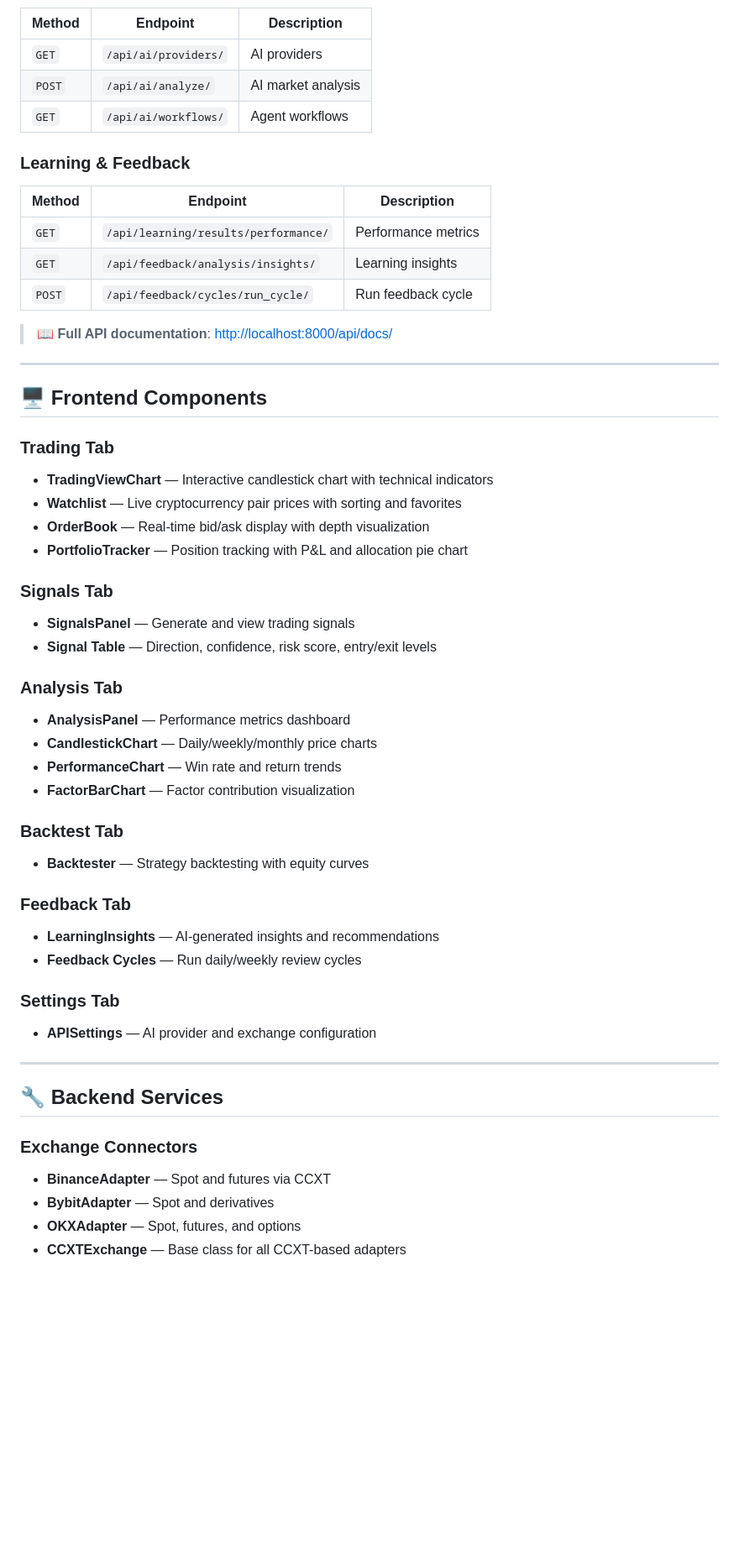
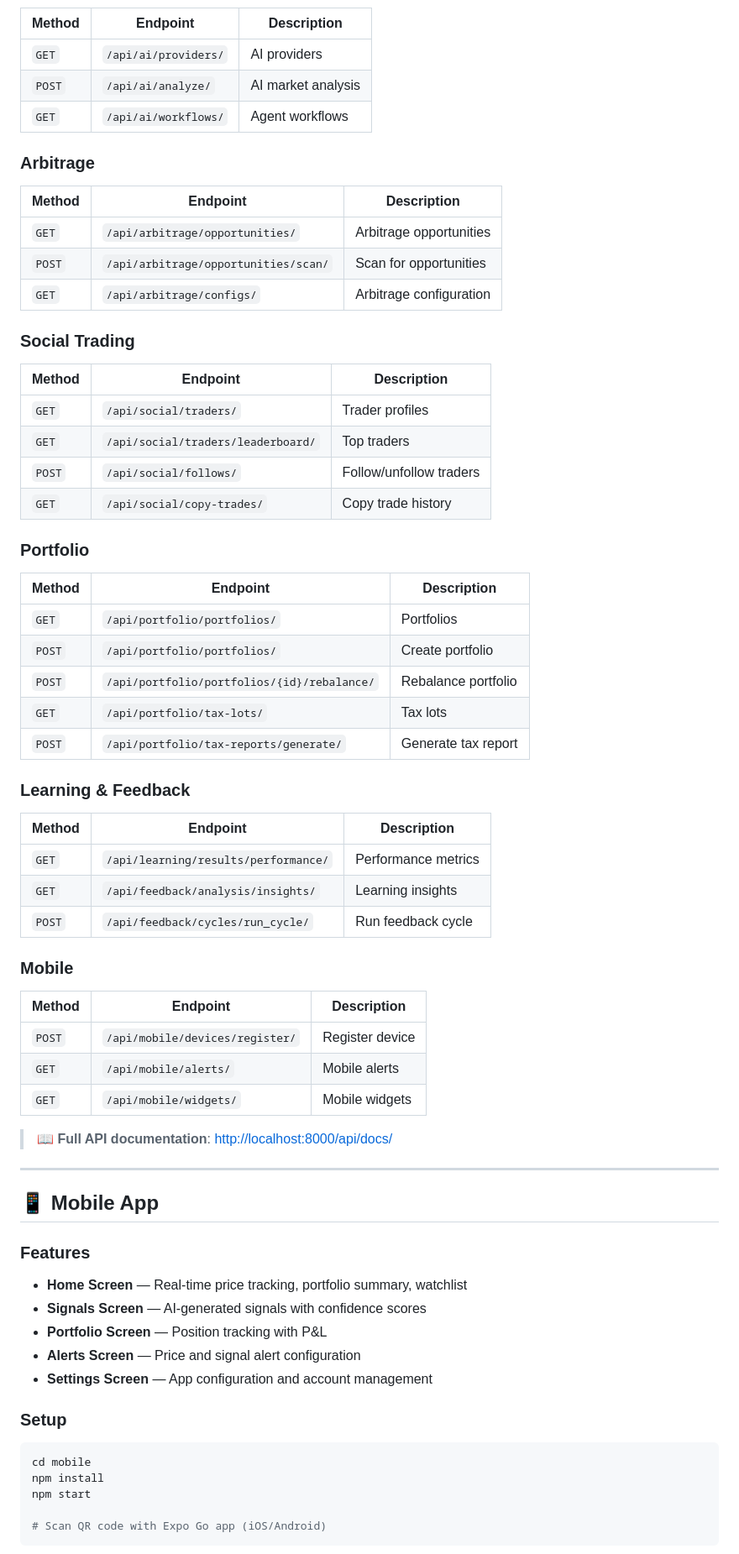
Before and after one commit to myazdanpanah/AI-Trading, a Markdown page: README.md, the part around one of its changes. Shown at 84% size. Drawn GitHub-style; blank space fills up the shorter version.

````diff
--- a/README.md
+++ b/README.md
@@ -423,6 +482,33 @@ Authorization: Bearer <access_token>
 | `POST` | `/api/ai/analyze/` | AI market analysis |
 | `GET` | `/api/ai/workflows/` | Agent workflows |
 
+### Arbitrage
+
+| Method | Endpoint | Description |
+|--------|----------|-------------|
+| `GET` | `/api/arbitrage/opportunities/` | Arbitrage opportunities |
+| `POST` | `/api/arbitrage/opportunities/scan/` | Scan for opportunities |
+| `GET` | `/api/arbitrage/configs/` | Arbitrage configuration |
+
+### Social Trading
+
+| Method | Endpoint | Description |
+|--------|----------|-------------|
+| `GET` | `/api/social/traders/` | Trader profiles |
+| `GET` | `/api/social/traders/leaderboard/` | Top traders |
+| `POST` | `/api/social/follows/` | Follow/unfollow traders |
+| `GET` | `/api/social/copy-trades/` | Copy trade history |
+
+### Portfolio
+
+| Method | Endpoint | Description |
+|--------|----------|-------------|
+| `GET` | `/api/portfolio/portfolios/` | Portfolios |
+| `POST` | `/api/portfolio/portfolios/` | Create portfolio |
+| `POST` | `/api/portfolio/portfolios/{id}/rebalance/` | Rebalance portfolio |
+| `GET` | `/api/portfolio/tax-lots/` | Tax lots |
+| `POST` | `/api/portfolio/tax-reports/generate/` | Generate tax report |
+
 ### Learning & Feedback
 
 | Method | Endpoint | Description |
@@ -431,45 +517,34 @@ Authorization: Bearer <access_token>
 | `GET` | `/api/feedback/analysis/insights/` | Learning insights |
 | `POST` | `/api/feedback/cycles/run_cycle/` | Run feedback cycle |
 
+### Mobile
+
+| Method | Endpoint | Description |
+|--------|----------|-------------|
+| `POST` | `/api/mobile/devices/register/` | Register device |
+| `GET` | `/api/mobile/alerts/` | Mobile alerts |
+| `GET` | `/api/mobile/widgets/` | Mobile widgets |
+
 > 📖 **Full API documentation**: [http://localhost:8000/api/docs/](http://localhost:8000/api/docs/)
 
 ---
 
-## 🖥️ Frontend Components
+## 📱 Mobile App
 
-### Trading Tab
-- **TradingViewChart** — Interactive candlestick chart with technical indicators
-- **Watchlist** — Live cryptocurrency pair prices with sorting and favorites
-- **OrderBook** — Real-time bid/ask display with depth visualization
-- **PortfolioTracker** — Position tracking with P&L and allocation pie chart
+### Features
+- **Home Screen** — Real-time price tracking, portfolio summary, watchlist
+- **Signals Screen** — AI-generated signals with confidence scores
+- **Portfolio Screen** — Position tracking with P&L
+- **Alerts Screen** — Price and signal alert configuration
+- **Settings Screen** — App configuration and account management
 
-### Signals Tab
-- **SignalsPanel** — Generate and view trading signals
-- **Signal Table** — Direction, confidence, risk score, entry/exit levels
+### Setup
 
-### Analysis Tab
-- **AnalysisPanel** — Performance metrics dashboard
-- **CandlestickChart** — Daily/weekly/monthly price charts
-- **PerformanceChart** — Win rate and return trends
-- **FactorBarChart** — Factor contribution visualization
+```bash
+cd mobile
+npm install
+npm start
 
-### Backtest Tab
-- **Backtester** — Strategy backtesting with equity curves
+# Scan QR code with Expo Go app (iOS/Android)
+```
 
-### Feedback Tab
-- **LearningInsights** — AI-generated insights and recommendations
-- **Feedback Cycles** — Run daily/weekly review cycles
-
-### Settings Tab
-- **APISettings** — AI provider and exchange configuration
-
----
-
-## 🔧 Backend Services
-
-### Exchange Connectors
-- **BinanceAdapter** — Spot and futures via CCXT
-- **BybitAdapter** — Spot and derivatives
-- **OKXAdapter** — Spot, futures, and options
-- **CCXTExchange** — Base class for all CCXT-based adapters
-
````
Also changed, not shown: other parts of README.md (+165 -101 lines).
